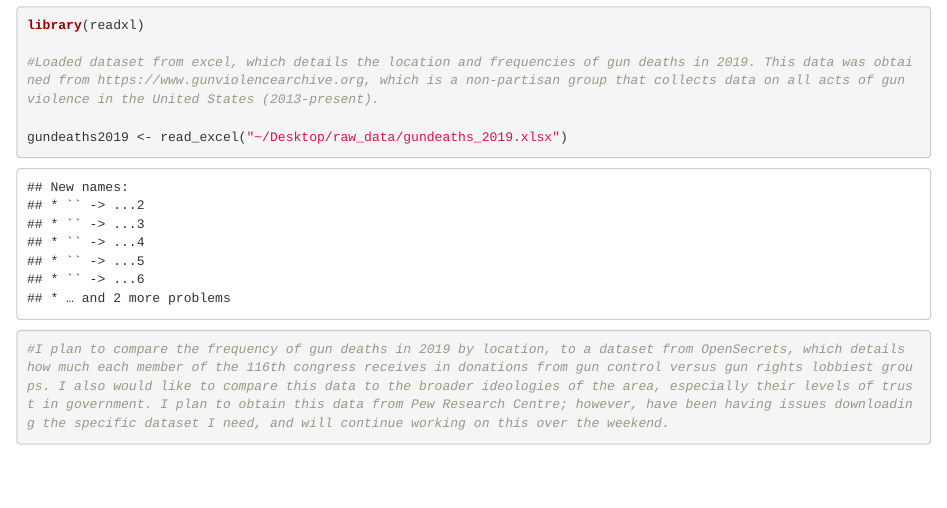
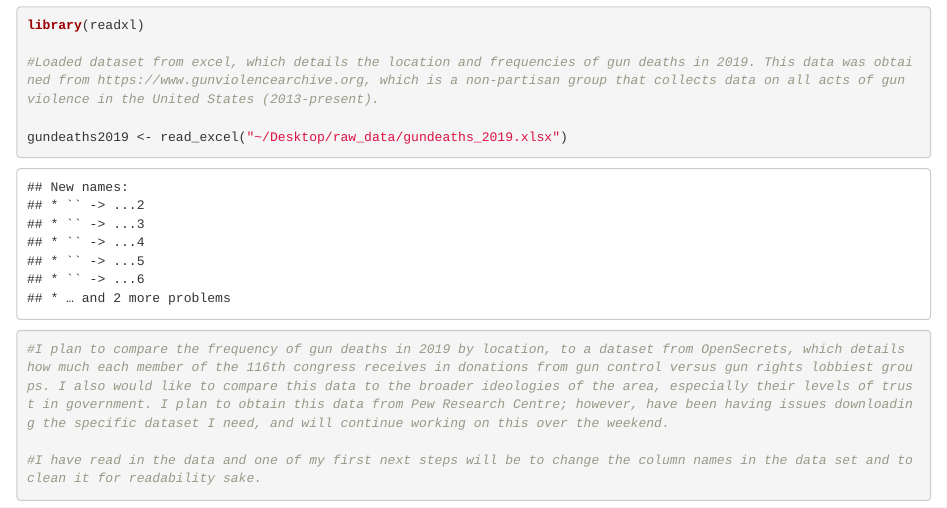
Before and after one commit to ayshaemmerson/milestone3_ae, an R Markdown document (milestone3_ae.Rmd): the page in a window 1100 px wide, from 470 px down. The pictures show the output file milestone3_ae.html that the author committed with the source, opened offline.

Commit message:
added a few more comments. final commit of milestone 3.

````diff
--- a/milestone3_ae.Rmd
+++ b/milestone3_ae.Rmd
@@ -15,5 +15,6 @@ gundeaths2019 <- read_excel("~/Desktop/raw_data/gundeaths_2019.xlsx")
 
 #I plan to compare the frequency of gun deaths in 2019 by location, to a dataset from OpenSecrets, which details how much each member of the 116th congress receives in donations from gun control versus gun rights lobbiest groups. I also would like to compare this data to the broader ideologies of the area, especially their levels of trust in government. I plan to obtain this data from Pew Research Centre; however, have been having issues downloading the specific dataset I need, and will continue working on this over the weekend.
 
+#I have read in the data and one of my first next steps will be to change the column names in the data set and to clean it for readability sake.
 
 ```
````
Also changed, not shown: milestone3_ae.html.
